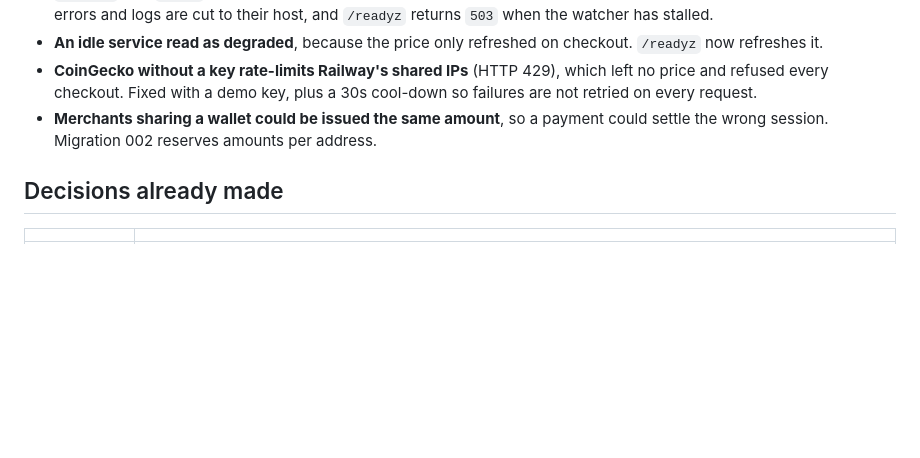
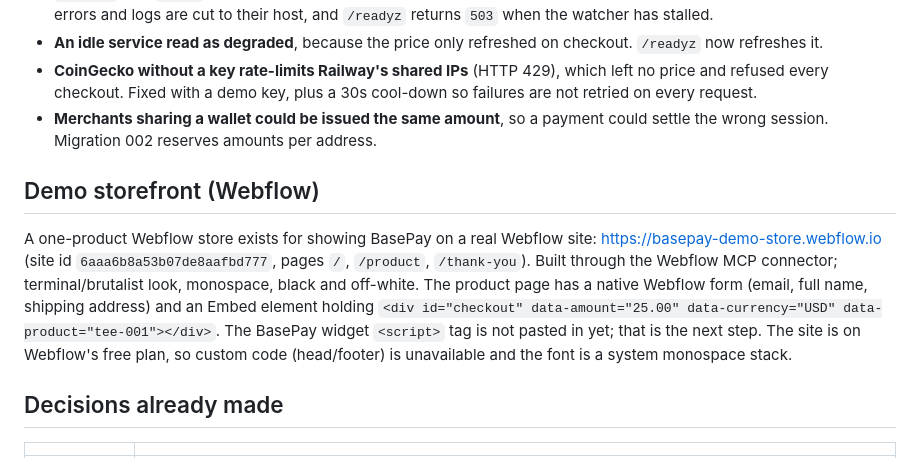
Before and after one commit to rugbusteraipatrol/RugBuster-BNB, a Markdown page: basepay/docs/HANDOFF.md, the part around the change. Drawn GitHub-style; blank space fills up the shorter version.

Commit message:
Record the Webflow demo storefront in the handoff
Co-Authored-By: Claude Fable 5.1 <noreply@anthropic.com>

```diff
--- a/basepay/docs/HANDOFF.md
+++ b/basepay/docs/HANDOFF.md
@@ -49,6 +49,18 @@ reaches production, push it to another branch first (for example
 - **Merchants sharing a wallet could be issued the same amount**, so a payment
   could settle the wrong session. Migration 002 reserves amounts per address.
 
+## Demo storefront (Webflow)
+
+A one-product Webflow store exists for showing BasePay on a real Webflow site:
+https://basepay-demo-store.webflow.io (site id `6aaa6b8a53b07de8aafbd777`,
+pages `/`, `/product`, `/thank-you`). Built through the Webflow MCP connector;
+terminal/brutalist look, monospace, black and off-white. The product page has a
+native Webflow form (email, full name, shipping address) and an Embed element
+holding `<div id="checkout" data-amount="25.00" data-currency="USD"
+data-product="tee-001"></div>`. The BasePay widget `<script>` tag is not pasted
+in yet; that is the next step. The site is on Webflow's free plan, so custom
+code (head/footer) is unavailable and the font is a system monospace stack.
+
 ## Decisions already made
 
 | | |
```
